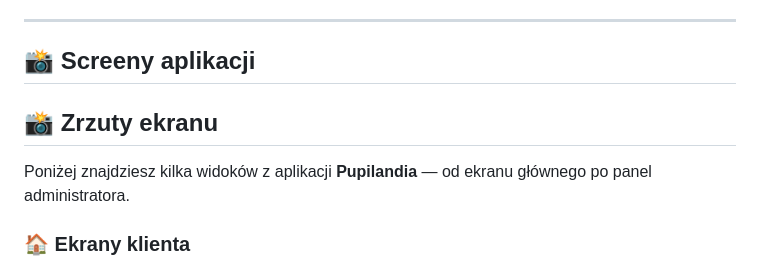
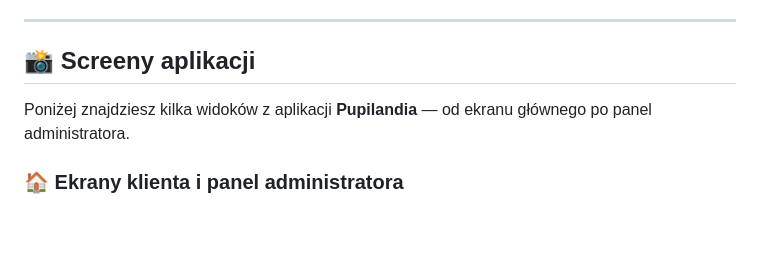
Before and after one commit to jrozycki2003/pupilandia_multiplatform_grooming_app, a Markdown page: README.md, the part around the change printed below. Drawn GitHub-style; blank space fills up the shorter version.

Commit message:
Revise screenshots section in README
Updated the README to include both client screens and admin panel screenshots with adjusted image sizes and margins.

```diff
--- a/README.md
+++ b/README.md
@@ -59,10 +59,9 @@ Interfejs zaprojektowano tak, by był prosty, intuicyjny i wygodny zarówno dla
 ---
 
 ## 📸 Screeny aplikacji
-## 📸 Zrzuty ekranu
 
 Poniżej znajdziesz kilka widoków z aplikacji **Pupilandia** — od ekranu głównego po panel administratora.
 
-### 🏠 Ekrany klienta
+### 🏠 Ekrany klienta i panel administratora
 
 <p align="center">
```
Also changed, not shown: other parts of README.md (+8 -6 lines).
